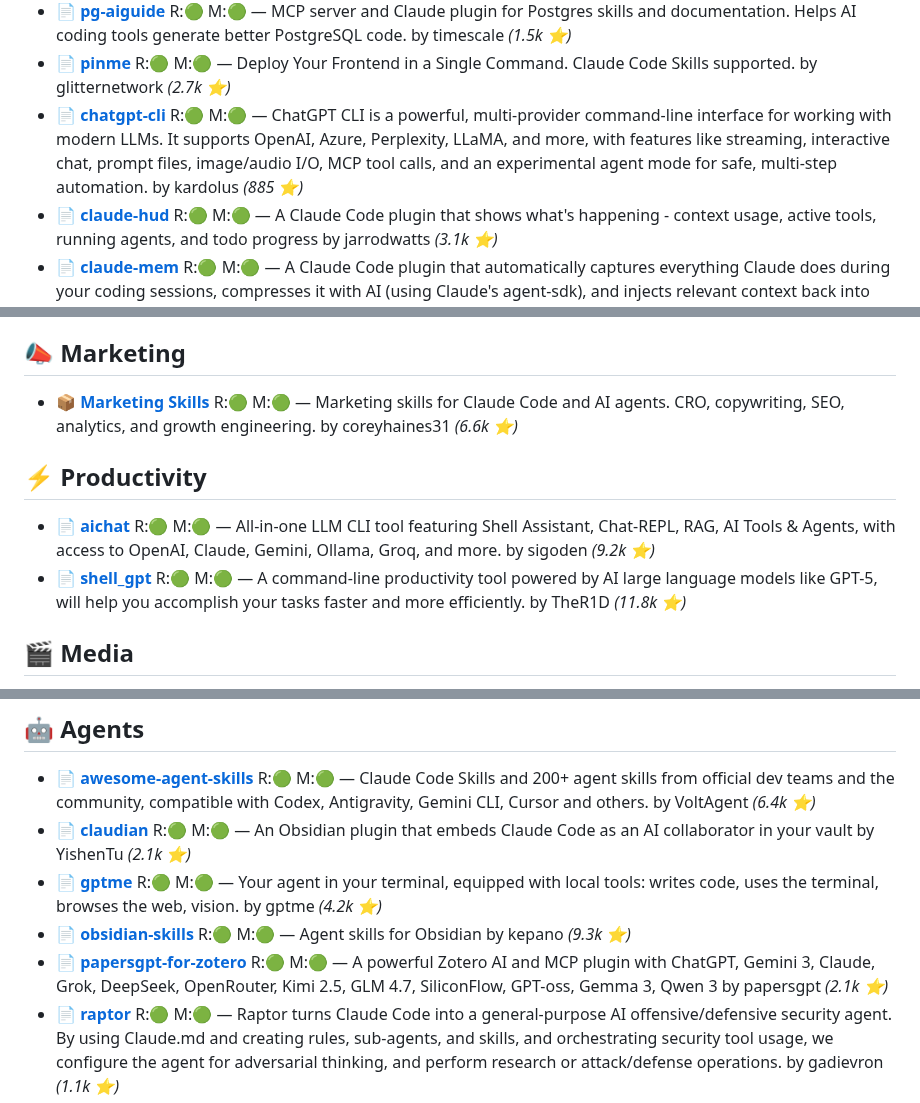
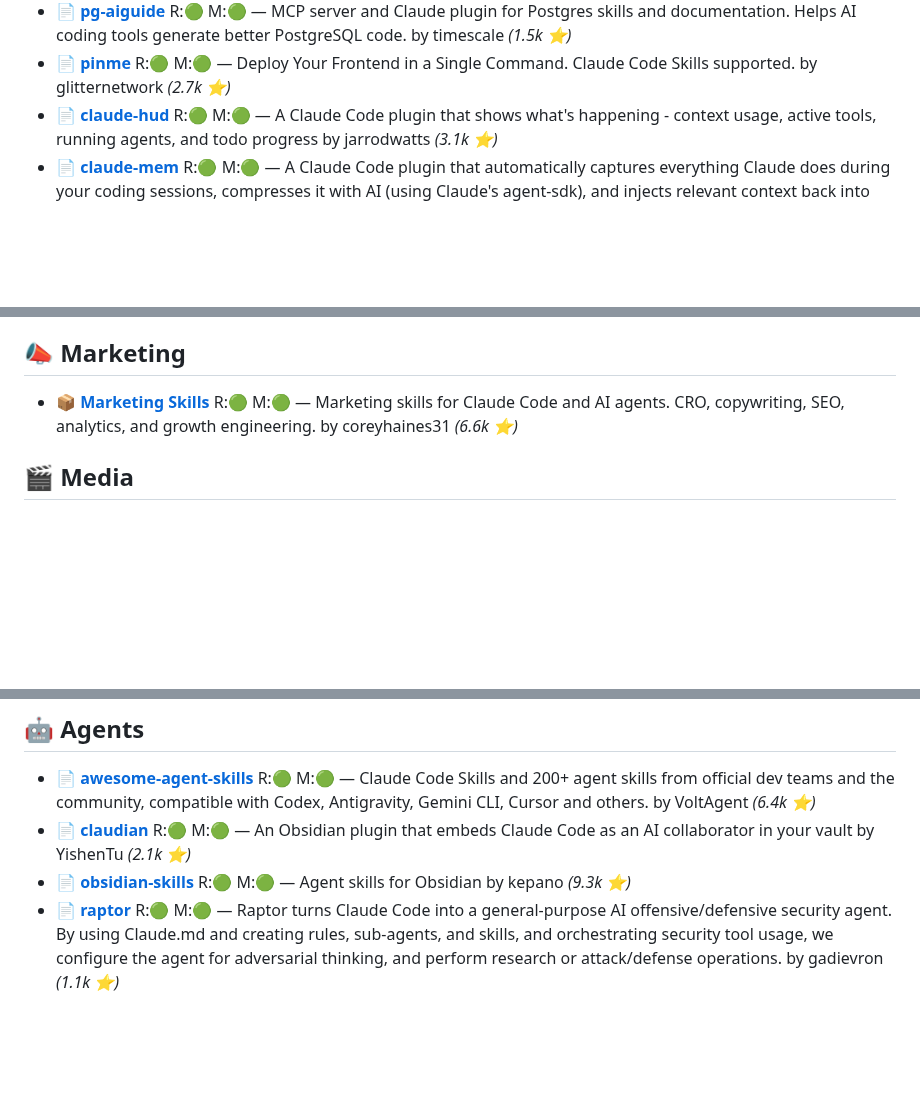
Before and after one commit to the911fund/skill-of-skills, a Markdown page: README.md, 3 parts joined by grey strips. Rendered like a GitHub page; blank space fills up the shorter version.

```diff
--- a/README.md
+++ b/README.md
@@ -61,7 +58,6 @@
 - 📄 **[idea-claude-code-gui](https://github.com/zhukunpenglinyutong/idea-claude-code-gui)** R:🟢 M:🟢 — IDEA Claude Code GUI Plugin by zhukunpenglinyutong *(1.1k ⭐)*
 - 📄 **[pg-aiguide](https://github.com/timescale/pg-aiguide)** R:🟢 M:🟢 — MCP server and Claude plugin for Postgres skills and documentation. Helps AI coding tools generate better PostgreSQL code. by timescale *(1.5k ⭐)*
 - 📄 **[pinme](https://github.com/glitternetwork/pinme)** R:🟢 M:🟢 — Deploy Your Frontend in a Single Command. Claude Code Skills supported. by glitternetwork *(2.7k ⭐)*
-- 📄 **[chatgpt-cli](https://github.com/kardolus/chatgpt-cli)** R:🟢 M:🟢 — ChatGPT CLI is a powerful, multi-provider command-line interface for working with modern LLMs. It supports OpenAI, Azure, Perplexity, LLaMA, and more, with features like streaming, interactive chat, prompt files, image/audio I/O, MCP tool calls, and an experimental agent mode for safe, multi-step automation. by kardolus *(885 ⭐)*
 - 📄 **[claude-hud](https://github.com/jarrodwatts/claude-hud)** R:🟢 M:🟢 — A Claude Code plugin that shows what's happening - context usage, active tools, running agents, and todo progress by jarrodwatts *(3.1k ⭐)*
 - 📄 **[claude-mem](https://github.com/thedotmack/claude-mem)** R:🟢 M:🟢 — A Claude Code plugin that automatically captures everything Claude does during your coding sessions, compresses it with AI (using Claude's agent-sdk), and injects relevant context back into future sessions. by thedotmack *(24.8k ⭐)*
 - 📄 **[ccprompts](https://github.com/ursisterbtw/ccprompts)** R:🟡 M:🟢 — practical claude code commands and subagents by ursisterbtw *(65 ⭐)*
@@ -90,11 +88,6 @@
 
 - 📦 **[Marketing Skills](https://github.com/coreyhaines31/marketingskills)** R:🟢 M:🟢 — Marketing skills for Claude Code and AI agents. CRO, copywriting, SEO, analytics, and growth engineering. by coreyhaines31 *(6.6k ⭐)*
 
-## ⚡ Productivity
-
-- 📄 **[aichat](https://github.com/sigoden/aichat)** R:🟢 M:🟢 — All-in-one LLM CLI tool featuring Shell Assistant, Chat-REPL, RAG, AI Tools & Agents, with access to OpenAI, Claude, Gemini, Ollama, Groq, and more. by sigoden *(9.2k ⭐)*
-- 📄 **[shell_gpt](https://github.com/TheR1D/shell_gpt)** R:🟢 M:🟢 — A command-line productivity tool powered by AI large language models like GPT-5, will help you accomplish your tasks faster and more efficiently. by TheR1D *(11.8k ⭐)*
-
 ## 🎬 Media
 
 - 📦 **[Remotion Skills](https://github.com/remotion-dev/skills)** R:🟢 M:🟢 — Agent Skills by remotion-dev *(1.5k ⭐)*
@@ -135,9 +127,7 @@
 
 - 📄 **[awesome-agent-skills](https://github.com/VoltAgent/awesome-agent-skills)** R:🟢 M:🟢 — Claude Code Skills and 200+ agent skills from official dev teams and the community, compatible with Codex, Antigravity, Gemini CLI, Cursor and others. by VoltAgent *(6.4k ⭐)*
 - 📄 **[claudian](https://github.com/YishenTu/claudian)** R:🟢 M:🟢 — An Obsidian plugin that embeds Claude Code as an AI collaborator in your vault by YishenTu *(2.1k ⭐)*
-- 📄 **[gptme](https://github.com/gptme/gptme)** R:🟢 M:🟢 — Your agent in your terminal, equipped with local tools: writes code, uses the terminal, browses the web, vision. by gptme *(4.2k ⭐)*
 - 📄 **[obsidian-skills](https://github.com/kepano/obsidian-skills)** R:🟢 M:🟢 — Agent skills for Obsidian by kepano *(9.3k ⭐)*
-- 📄 **[papersgpt-for-zotero](https://github.com/papersgpt/papersgpt-for-zotero)** R:🟢 M:🟢 — A powerful Zotero AI and MCP plugin with ChatGPT, Gemini 3, Claude, Grok, DeepSeek, OpenRouter, Kimi 2.5, GLM 4.7, SiliconFlow, GPT-oss, Gemma 3, Qwen 3 by papersgpt *(2.1k ⭐)*
 - 📄 **[raptor](https://github.com/gadievron/raptor)** R:🟢 M:🟢 — Raptor turns Claude Code into a general-purpose AI offensive/defensive security agent. By using Claude.md and creating rules, sub-agents, and skills, and orchestrating security tool usage, we configure the agent for adversarial thinking, and perform research or attack/defense operations. by gadievron *(1.1k ⭐)*
 - 📄 **[videocut-skills](https://github.com/Ceeon/videocut-skills)** R:🟢 M:🟢 — 用 Claude Code Skills 做的视频剪辑 Agent by Ceeon *(847 ⭐)*
 - 📄 **[OpenContext](https://github.com/0xranx/OpenContext)** R:🟢 M:🟢 — A personal context store for AI agents and assistants—reuse your existing coding agent CLI (Codex/Claude/OpenCode) with built‑in Skills/tools and a desktop GUI to capture, search, and reuse project knowledge across agents and repos. by 0xranx *(370 ⭐)*
```
Also changed, not shown: other parts of README.md (+11 -12 lines).
